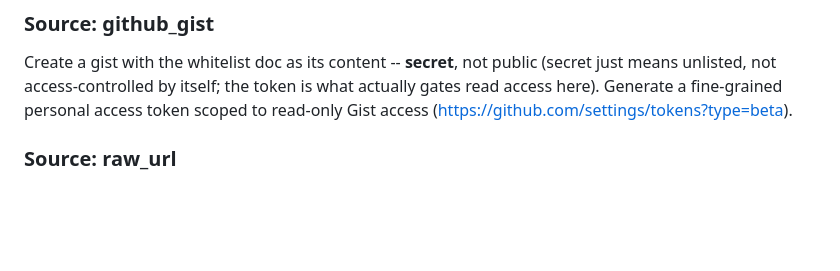
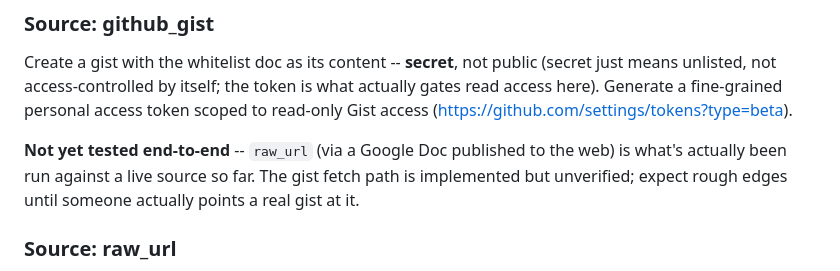
Before and after one commit to shrout1/home-base, a Markdown page: README.md, the part around the change. Drawn GitHub-style; blank space fills up the shorter version.

Commit message:
Note that github_gist source support is untested
raw_url (Google Doc published to web) is the only source type that's
actually been exercised against a live source so far.

```diff
--- a/README.md
+++ b/README.md
@@ -100,6 +100,11 @@ token is what actually gates read access here). Generate a fine-grained
 personal access token scoped to read-only Gist access
 (https://github.com/settings/tokens?type=beta).
 
+**Not yet tested end-to-end** -- `raw_url` (via a Google Doc published to
+the web) is what's actually been run against a live source so far. The
+gist fetch path is implemented but unverified; expect rough edges until
+someone actually points a real gist at it.
+
 ### Source: raw_url
 
 Any URL that responds to a plain unauthenticated GET with the whitelist
```
